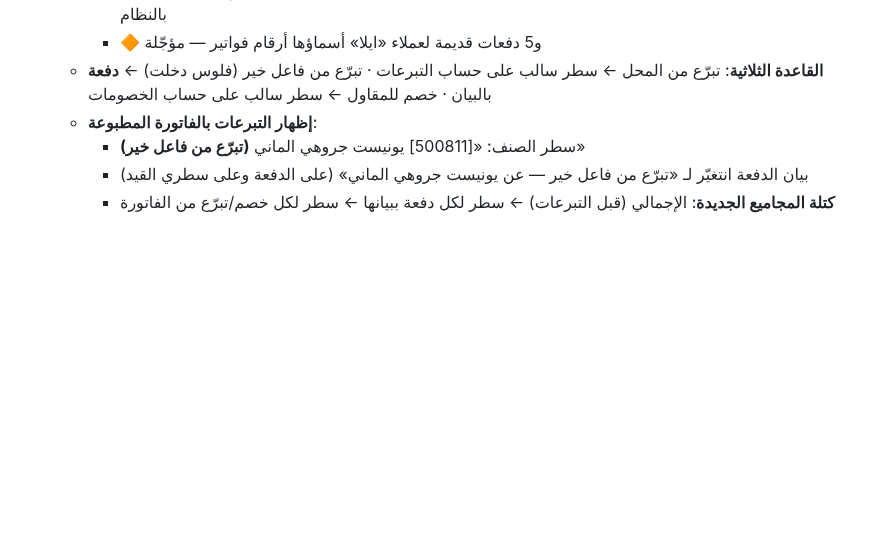
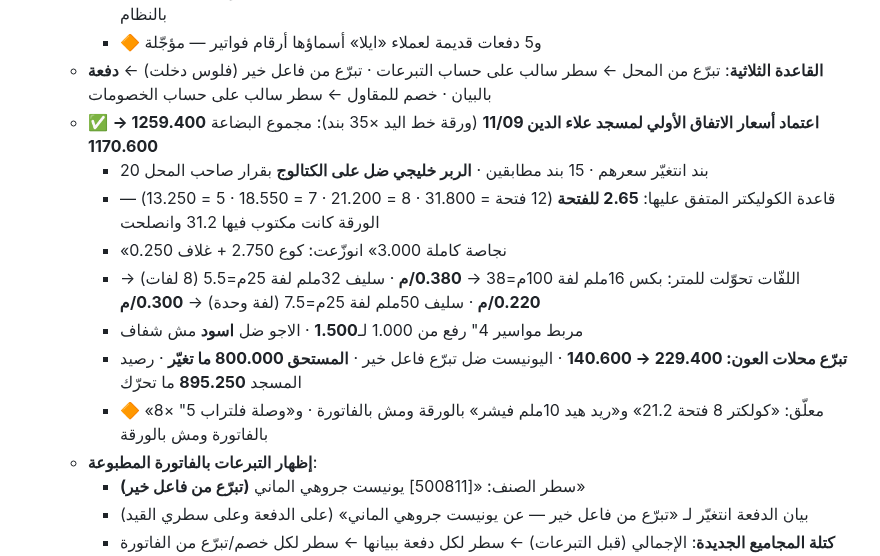
Before and after one commit to engineeringjo-dev/Fam-Bam, a Markdown page: قائمة_المهام.md, the part around the change. GitHub-like rendering; blank space fills up the shorter version.

Commit message:
اعتماد أسعار الاتفاق الأولي لمسجد علاء الدين — INV/2026/00021
مجموع البضاعة 1259.400 → 1170.600 · تبرّع المحل 229.400 → 140.600
المستحق 800.000 ورصيد المسجد 895.250 ما تغيّروا

Co-Authored-By: Claude Opus 5 <noreply@anthropic.com>
Claude-Session: https://claude.ai/code/session_01UQajWt2cBKp776XpEzaHTL

```diff
--- a/قائمة_المهام.md
+++ b/قائمة_المهام.md
@@ -409,6 +409,14 @@
     - ✅ **الـ10 دفعات القديمة** لـ م.حمزة انسمّوا كلهم «دفعة تحويل من (م.حمزة) الى (م.علي)» — **صفر «كليك»** ضل بالنظام
     - 🔶 و5 دفعات قديمة لعملاء «ايلا» أسماؤها أرقام فواتير — مؤجّلة
   - **القاعدة الثلاثية**: تبرّع من المحل ← سطر سالب على حساب التبرعات · تبرّع من فاعل خير (فلوس دخلت) ← **دفعة** بالبيان · خصم للمقاول ← سطر سالب على حساب الخصومات
+  - ✅ **اعتماد أسعار الاتفاق الأولي لمسجد علاء الدين 11/09** (ورقة خط اليد ×35 بند): مجموع البضاعة **1259.400 → 1170.600**
+    - 20 بند انتغيّر سعرهم · 15 بند مطابقين · **الربر خليجي ضل على الكتالوج** بقرار صاحب المحل
+    - قاعدة الكوليكتر المتفق عليها: **2.65 للفتحة** (12 فتحة = 31.800 · 8 = 21.200 · 7 = 18.550 · 5 = 13.250) — الورقة كانت مكتوب فيها 31.2 وانصلحت
+    - «نجاصة كاملة 3.000» انوزّعت: كوع 2.750 + غلاف 0.250
+    - اللفّات تحوّلت للمتر: بكس 16ملم لفة 100م=38 → **0.380/م** · سليف 32ملم لفة 25م=5.5 (8 لفات) → **0.220/م** · سليف 50ملم لفة 25م=7.5 (لفة وحدة) → **0.300/م**
+    - مربط مواسير 4" رفع من 1.000 لـ**1.500** · الاجو ضل **اسود** مش شفاف
+    - **تبرّع محلات العون: 229.400 → 140.600** · اليونيست ضل تبرّع فاعل خير · **المستحق 800.000 ما تغيّر** · رصيد المسجد **895.250** ما تحرّك
+    - 🔶 معلّق: «كولكتر 8 فتحة 21.2» و«ريد هيد 10ملم فيشر» بالورقة ومش بالفاتورة · و«وصلة فلتراب 5" ×8» بالفاتورة ومش بالورقة
   - **إظهار التبرعات بالفاتورة المطبوعة**:
     - سطر الصنف: «[500811] يونيست جروهي الماني **(تبرّع من فاعل خير)**»
     - بيان الدفعة انتغيّر لـ «تبرّع من فاعل خير — عن يونيست جروهي الماني» (على الدفعة وعلى سطري القيد)
```
